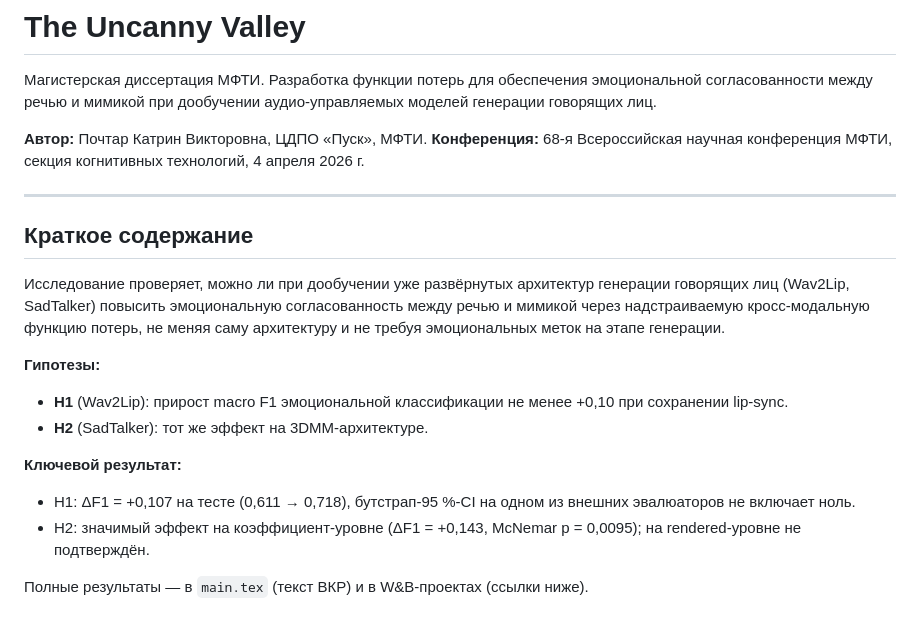
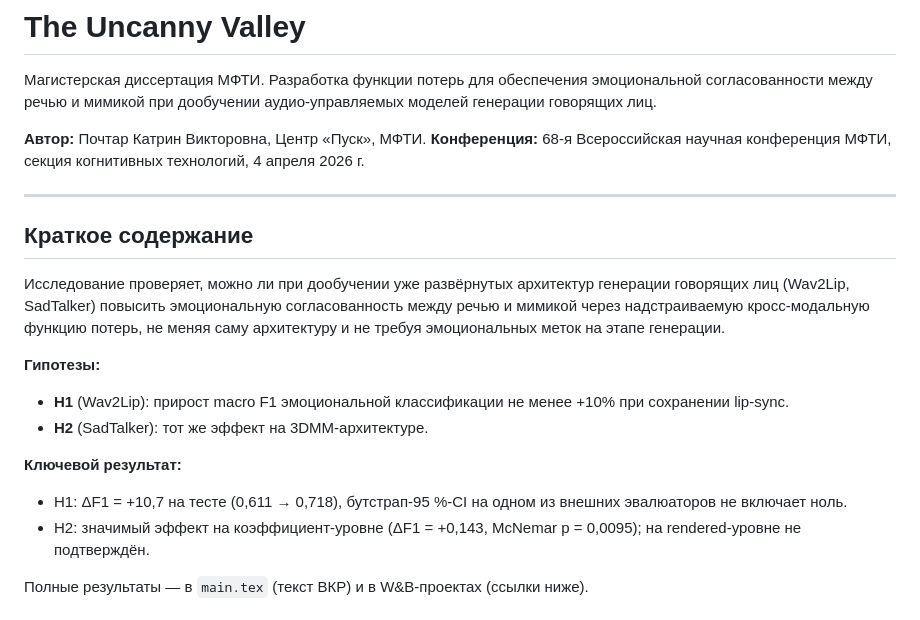
Before and after one commit to Katrin-Pochtar/The-Uncanny-Valley, a Markdown page: README.md, the part around the change. Rendered like a GitHub page.

Commit message:
Update author affiliation and hypothesis metrics in README

```diff
--- a/README.md
+++ b/README.md
@@ -2,7 +2,7 @@
 
 Магистерская диссертация МФТИ. Разработка функции потерь для обеспечения эмоциональной согласованности между речью и мимикой при дообучении аудио-управляемых моделей генерации говорящих лиц.
 
-**Автор:** Почтар Катрин Викторовна, ЦДПО «Пуск», МФТИ.
+**Автор:** Почтар Катрин Викторовна, Центр «Пуск», МФТИ.
 **Конференция:** 68-я Всероссийская научная конференция МФТИ, секция когнитивных технологий, 4 апреля 2026 г.
 
 ---
@@ -12,11 +12,11 @@
 Исследование проверяет, можно ли при дообучении уже развёрнутых архитектур генерации говорящих лиц (Wav2Lip, SadTalker) повысить эмоциональную согласованность между речью и мимикой через надстраиваемую кросс-модальную функцию потерь, не меняя саму архитектуру и не требуя эмоциональных меток на этапе генерации.
 
 **Гипотезы:**
-- **H1** (Wav2Lip): прирост macro F1 эмоциональной классификации не менее +0,10 при сохранении lip-sync.
+- **H1** (Wav2Lip): прирост macro F1 эмоциональной классификации не менее +10% при сохранении lip-sync.
 - **H2** (SadTalker): тот же эффект на 3DMM-архитектуре.
 
 **Ключевой результат:**
-- H1: ΔF1 = +0,107 на тесте (0,611 → 0,718), бутстрап-95 %-CI на одном из внешних эвалюаторов не включает ноль.
+- H1: ΔF1 = +10,7 на тесте (0,611 → 0,718), бутстрап-95 %-CI на одном из внешних эвалюаторов не включает ноль.
 - H2: значимый эффект на коэффициент-уровне (ΔF1 = +0,143, McNemar p = 0,0095); на rendered-уровне не подтверждён.
 
 Полные результаты — в `main.tex` (текст ВКР) и в W&B-проектах (ссылки ниже).
```
